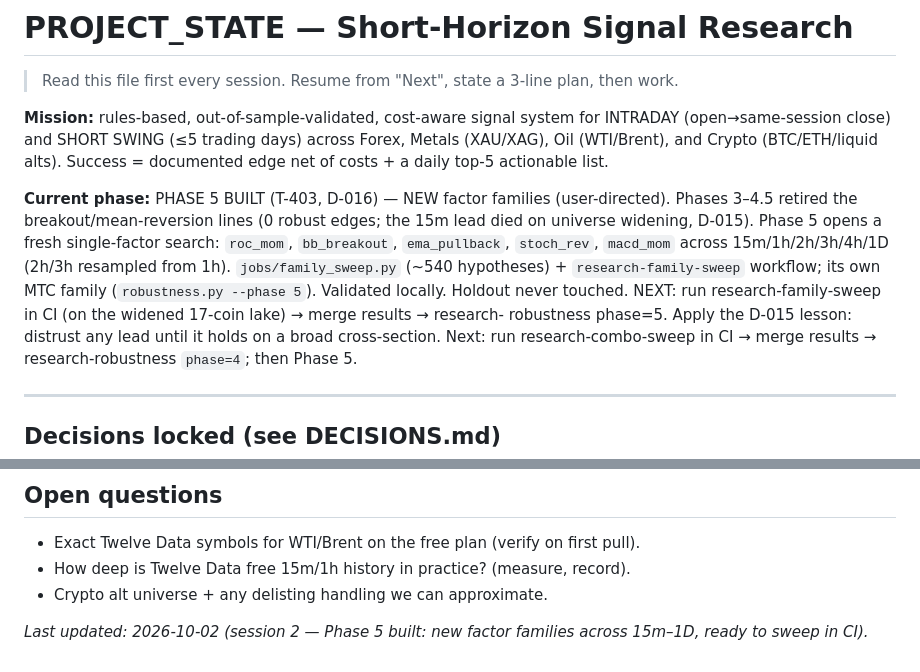
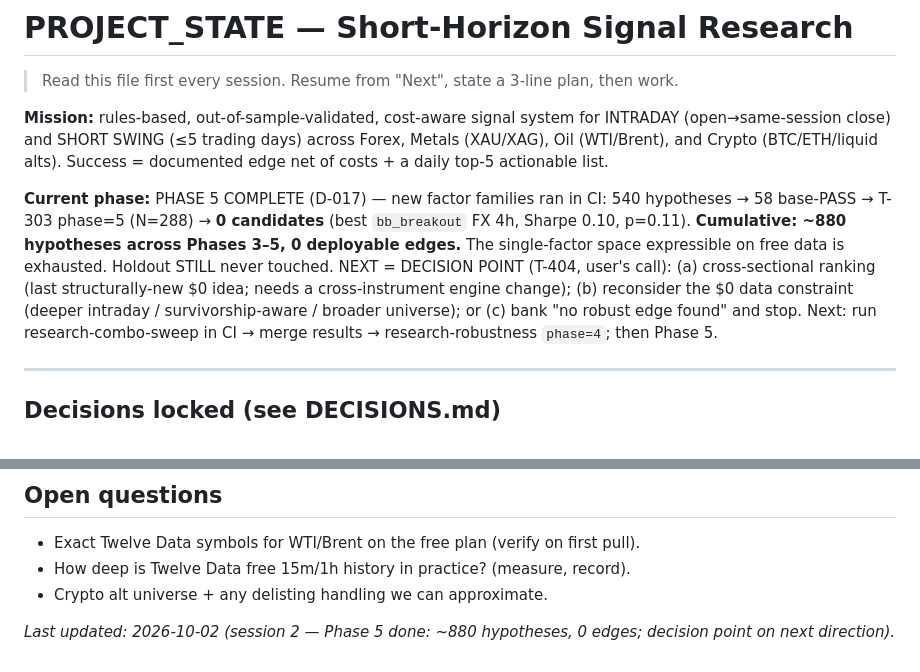
Before and after one commit to Teepeezzle/trading-reversal-detector, a Markdown page: research/PROJECT_STATE.md, 2 parts joined by grey strips. Drawn GitHub-style.

```diff
--- a/research/PROJECT_STATE.md
+++ b/research/PROJECT_STATE.md
@@ -7,14 +7,13 @@ INTRADAY (open→same-session close) and SHORT SWING (≤5 trading days) across
 Forex, Metals (XAU/XAG), Oil (WTI/Brent), and Crypto (BTC/ETH/liquid alts).
 Success = documented edge net of costs + a daily top-5 actionable list.
 
-**Current phase:** PHASE 5 BUILT (T-403, D-016) — NEW factor families (user-directed). Phases 3–4.5
-retired the breakout/mean-reversion lines (0 robust edges; the 15m lead died on universe widening,
-D-015). Phase 5 opens a fresh single-factor search: `roc_mom`, `bb_breakout`, `ema_pullback`,
-`stoch_rev`, `macd_mom` across 15m/1h/2h/3h/4h/1D (2h/3h resampled from 1h). `jobs/family_sweep.py`
-(~540 hypotheses) + `research-family-sweep` workflow; its own MTC family (`robustness.py --phase 5`).
-Validated locally. Holdout never touched.
-NEXT: run research-family-sweep in CI (on the widened 17-coin lake) → merge results → research-
-robustness phase=5. Apply the D-015 lesson: distrust any lead until it holds on a broad cross-section.
+**Current phase:** PHASE 5 COMPLETE (D-017) — new factor families ran in CI: 540 hypotheses → 58
+base-PASS → T-303 phase=5 (N=288) → **0 candidates** (best `bb_breakout` FX 4h, Sharpe 0.10, p=0.11).
+**Cumulative: ~880 hypotheses across Phases 3–5, 0 deployable edges.** The single-factor space
+expressible on free data is exhausted. Holdout STILL never touched.
+NEXT = DECISION POINT (T-404, user's call): (a) cross-sectional ranking (last structurally-new $0
+idea; needs a cross-instrument engine change); (b) reconsider the $0 data constraint (deeper intraday
+/ survivorship-aware / broader universe); or (c) bank "no robust edge found" and stop.
 Next: run research-combo-sweep in CI → merge results → research-robustness `phase=4`; then Phase 5.
 
 ---
@@ -101,4 +100,4 @@ Phase 6 (4-week forward paper) → Phase 7 (deploy). Keep pooling per class (D-0
 - How deep is Twelve Data free 15m/1h history in practice? (measure, record).
 - Crypto alt universe + any delisting handling we can approximate.
 
-_Last updated: 2026-10-02 (session 2 — Phase 5 built: new factor families across 15m–1D, ready to sweep in CI)._
+_Last updated: 2026-10-02 (session 2 — Phase 5 done: ~880 hypotheses, 0 edges; decision point on next direction)._
```
Also changed, not shown: research/DECISIONS.md (+14 -0 lines), research/QUEUE.md (+7 -8 lines).
